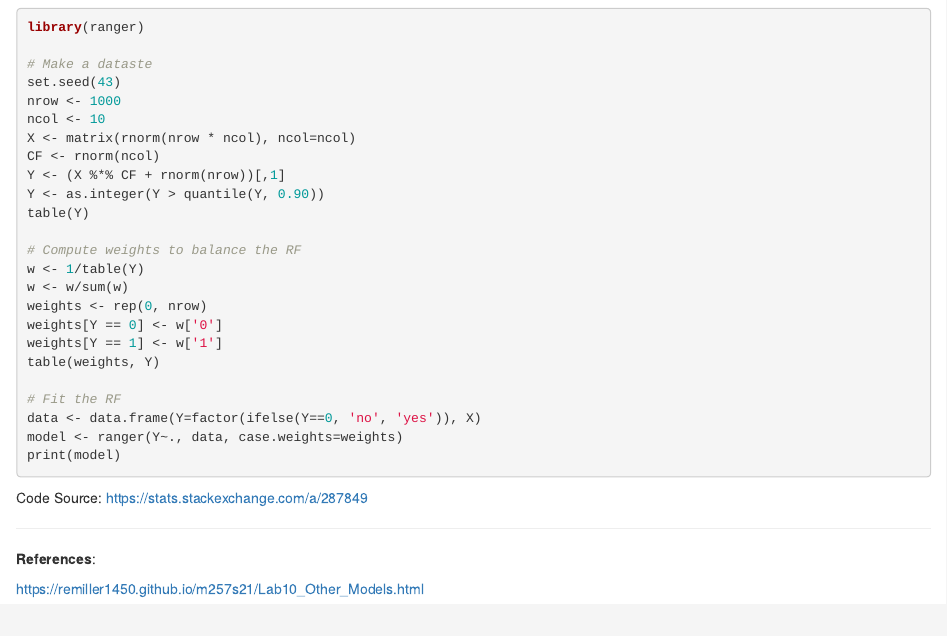
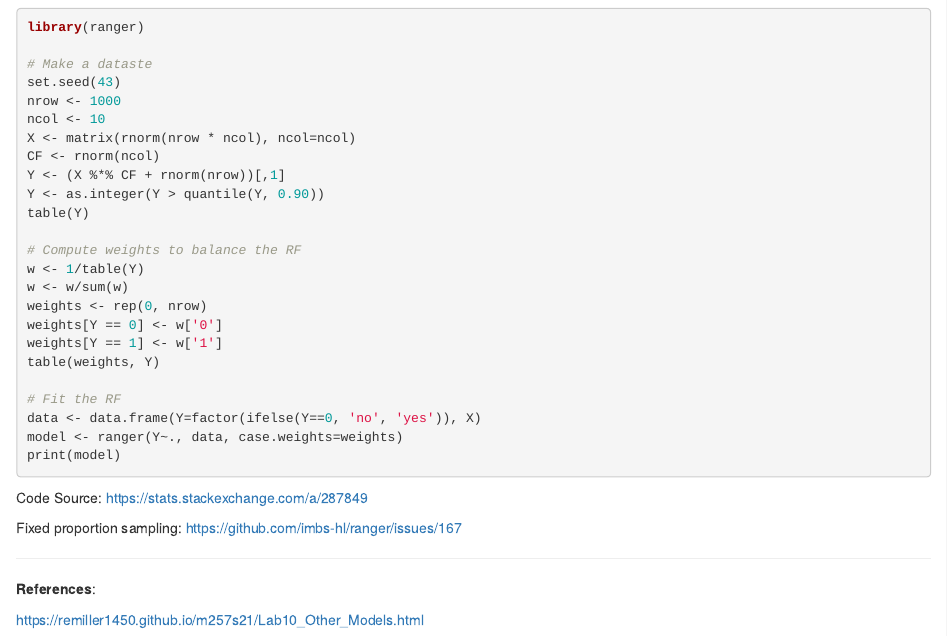
Before and after one commit to my1396/R-Notes, an R Markdown document (1000-MachineLearning.Rmd): the page in a window 1100 px wide, from 3390 px down. Rendered offline with R 4.5, knitr and Pandoc, with nearby package versions; drawn as R Markdown's standard HTML page in place of the format the file asks for.

Commit message:
Update 1000-MachineLearning.Rmd

````diff
--- a/1000-MachineLearning.Rmd
+++ b/1000-MachineLearning.Rmd
@@ -186,6 +186,8 @@ print(model)
 ```
 Code Source: <https://stats.stackexchange.com/a/287849>
 
+Fixed proportion sampling: <https://github.com/imbs-hl/ranger/issues/167>
+
 ___
 
 **References**:
````
